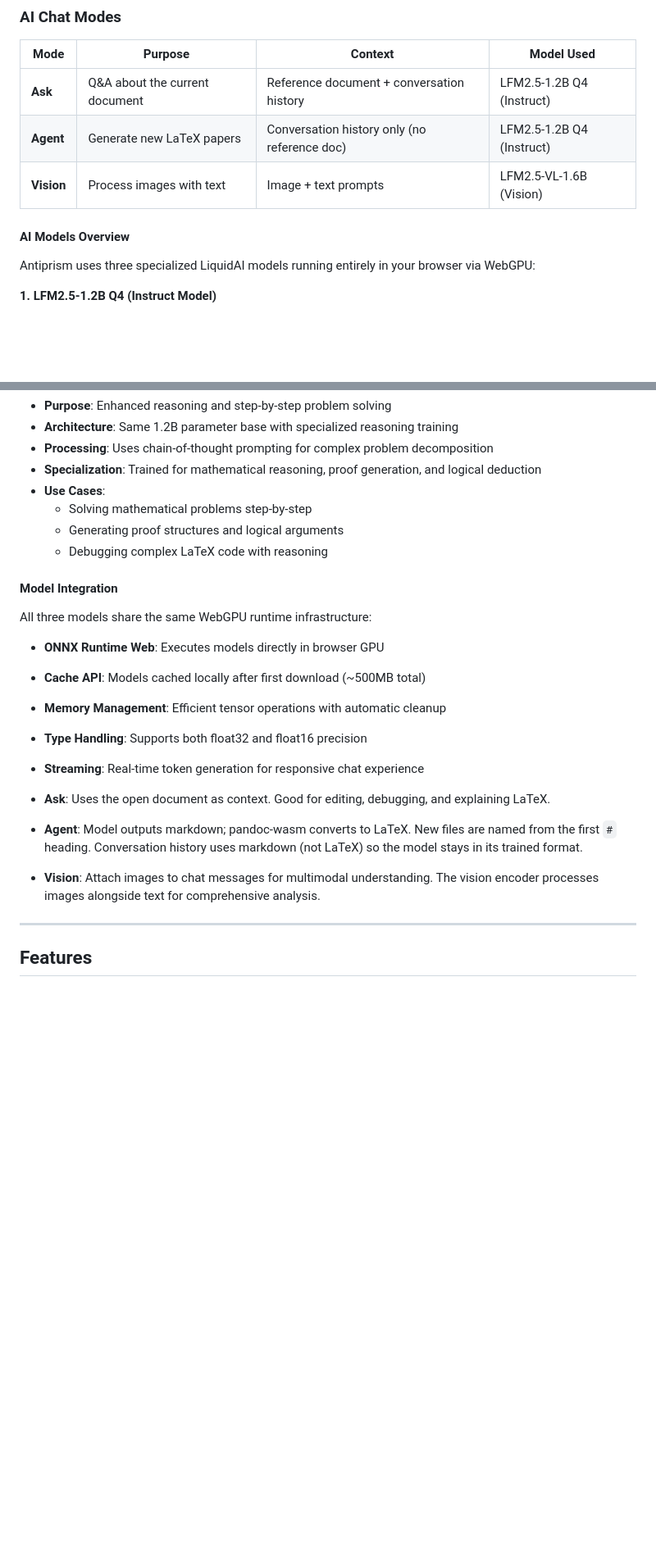
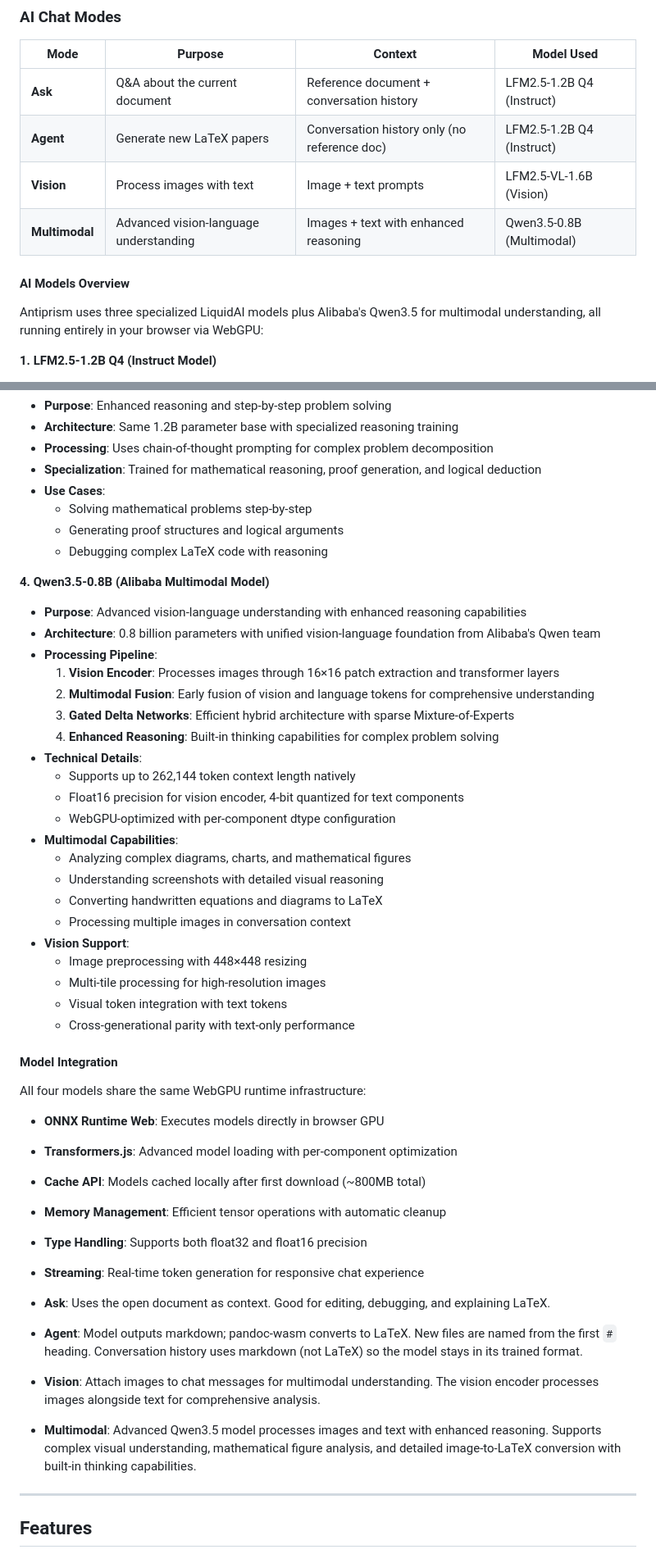
Before and after one commit to lopkiloinm/antiprism, a Markdown page: README.md, 2 parts joined by grey strips. Shown at 82% size. GitHub-like rendering; blank space fills up the shorter version.

```diff
--- a/README.md
+++ b/README.md
@@ -37,10 +37,11 @@
 | **Ask** | Q&A about the current document | Reference document + conversation history | LFM2.5-1.2B Q4 (Instruct) |
 | **Agent** | Generate new LaTeX papers | Conversation history only (no reference doc) | LFM2.5-1.2B Q4 (Instruct) |
 | **Vision** | Process images with text | Image + text prompts | LFM2.5-VL-1.6B (Vision) |
+| **Multimodal** | Advanced vision-language understanding | Images + text with enhanced reasoning | Qwen3.5-0.8B (Multimodal) |
 
 #### AI Models Overview
 
-Antiprism uses three specialized LiquidAI models running entirely in your browser via WebGPU:
+Antiprism uses three specialized LiquidAI models plus Alibaba's Qwen3.5 for multimodal understanding, all running entirely in your browser via WebGPU:
 
 **1. LFM2.5-1.2B Q4 (Instruct Model)**
 - **Purpose**: Text generation for chat, LaTeX assistance, and document creation
@@ -80,11 +81,35 @@ Antiprism uses three specialized LiquidAI models running entirely in your browse
   - Generating proof structures and logical arguments
   - Debugging complex LaTeX code with reasoning
 
+**4. Qwen3.5-0.8B (Alibaba Multimodal Model)**
+- **Purpose**: Advanced vision-language understanding with enhanced reasoning capabilities
+- **Architecture**: 0.8 billion parameters with unified vision-language foundation from Alibaba's Qwen team
+- **Processing Pipeline**:
+  1. **Vision Encoder**: Processes images through 16×16 patch extraction and transformer layers
+  2. **Multimodal Fusion**: Early fusion of vision and language tokens for comprehensive understanding
+  3. **Gated Delta Networks**: Efficient hybrid architecture with sparse Mixture-of-Experts
+  4. **Enhanced Reasoning**: Built-in thinking capabilities for complex problem solving
+- **Technical Details**:
+  - Supports up to 262,144 token context length natively
+  - Float16 precision for vision encoder, 4-bit quantized for text components
+  - WebGPU-optimized with per-component dtype configuration
+- **Multimodal Capabilities**:
+  - Analyzing complex diagrams, charts, and mathematical figures
+  - Understanding screenshots with detailed visual reasoning
+  - Converting handwritten equations and diagrams to LaTeX
+  - Processing multiple images in conversation context
+- **Vision Support**:
+  - Image preprocessing with 448×448 resizing
+  - Multi-tile processing for high-resolution images
+  - Visual token integration with text tokens
+  - Cross-generational parity with text-only performance
+
 #### Model Integration
 
-All three models share the same WebGPU runtime infrastructure:
+All four models share the same WebGPU runtime infrastructure:
 - **ONNX Runtime Web**: Executes models directly in browser GPU
-- **Cache API**: Models cached locally after first download (~500MB total)
+- **Transformers.js**: Advanced model loading with per-component optimization
+- **Cache API**: Models cached locally after first download (~800MB total)
 - **Memory Management**: Efficient tensor operations with automatic cleanup
 - **Type Handling**: Supports both float32 and float16 precision
 - **Streaming**: Real-time token generation for responsive chat experience
@@ -92,6 +117,7 @@ All three models share the same WebGPU runtime infrastructure:
 - **Ask**: Uses the open document as context. Good for editing, debugging, and explaining LaTeX.
 - **Agent**: Model outputs markdown; pandoc-wasm converts to LaTeX. New files are named from the first `#` heading. Conversation history uses markdown (not LaTeX) so the model stays in its trained format.
 - **Vision**: Attach images to chat messages for multimodal understanding. The vision encoder processes images alongside text for comprehensive analysis.
+- **Multimodal**: Advanced Qwen3.5 model processes images and text with enhanced reasoning. Supports complex visual understanding, mathematical figure analysis, and detailed image-to-LaTeX conversion with built-in thinking capabilities.
 
 ---
 
```
Also changed, not shown: other parts of README.md (+2 -2 lines).
